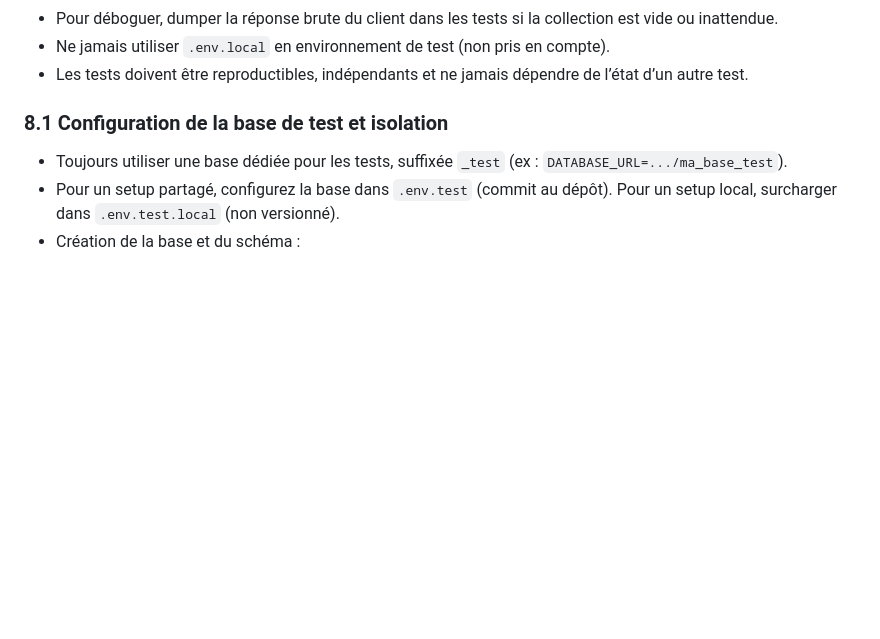
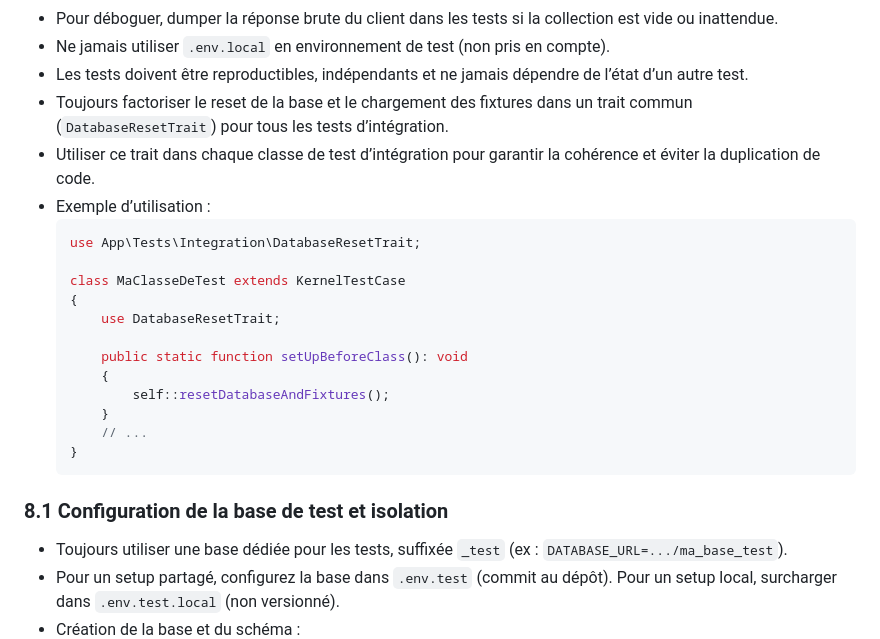
Before and after one commit to ronan-develop/home-cloud, a Markdown page: .github/copilot-instructions.md, the part around the change. Drawn GitHub-style; blank space fills up the shorter version.

Commit message:
🧞‍♂️ docs: obligation d’utiliser DatabaseResetTrait dans tous les tests d’intégration
- Ajout d’une consigne explicite dans copilot-instructions.md
- Garantit la factorisation et la cohérence du reset base/fixtures dans les tests

````diff
--- a/.github/copilot-instructions.md
+++ b/.github/copilot-instructions.md
@@ -80,6 +80,23 @@ applyTo: '**'
 - Pour déboguer, dumper la réponse brute du client dans les tests si la collection est vide ou inattendue.
 - Ne jamais utiliser `.env.local` en environnement de test (non pris en compte).
 - Les tests doivent être reproductibles, indépendants et ne jamais dépendre de l’état d’un autre test.
+- Toujours factoriser le reset de la base et le chargement des fixtures dans un trait commun (`DatabaseResetTrait`) pour tous les tests d’intégration.
+- Utiliser ce trait dans chaque classe de test d’intégration pour garantir la cohérence et éviter la duplication de code.
+- Exemple d’utilisation :
+  ```php
+  use App\Tests\Integration\DatabaseResetTrait;
+
+  class MaClasseDeTest extends KernelTestCase
+  {
+      use DatabaseResetTrait;
+
+      public static function setUpBeforeClass(): void
+      {
+          self::resetDatabaseAndFixtures();
+      }
+      // ...
+  }
+  ```
 
 ### 8.1 Configuration de la base de test et isolation
 
````
